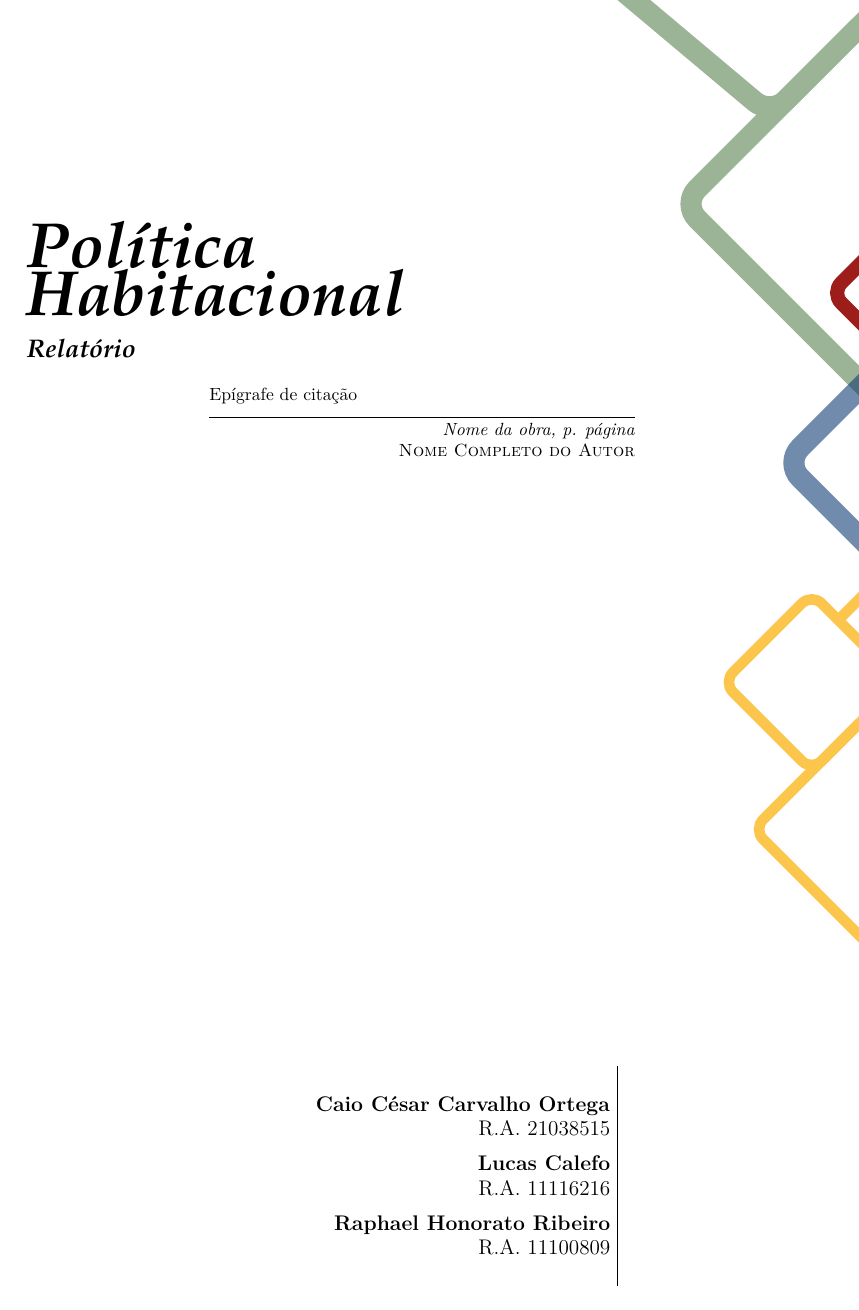
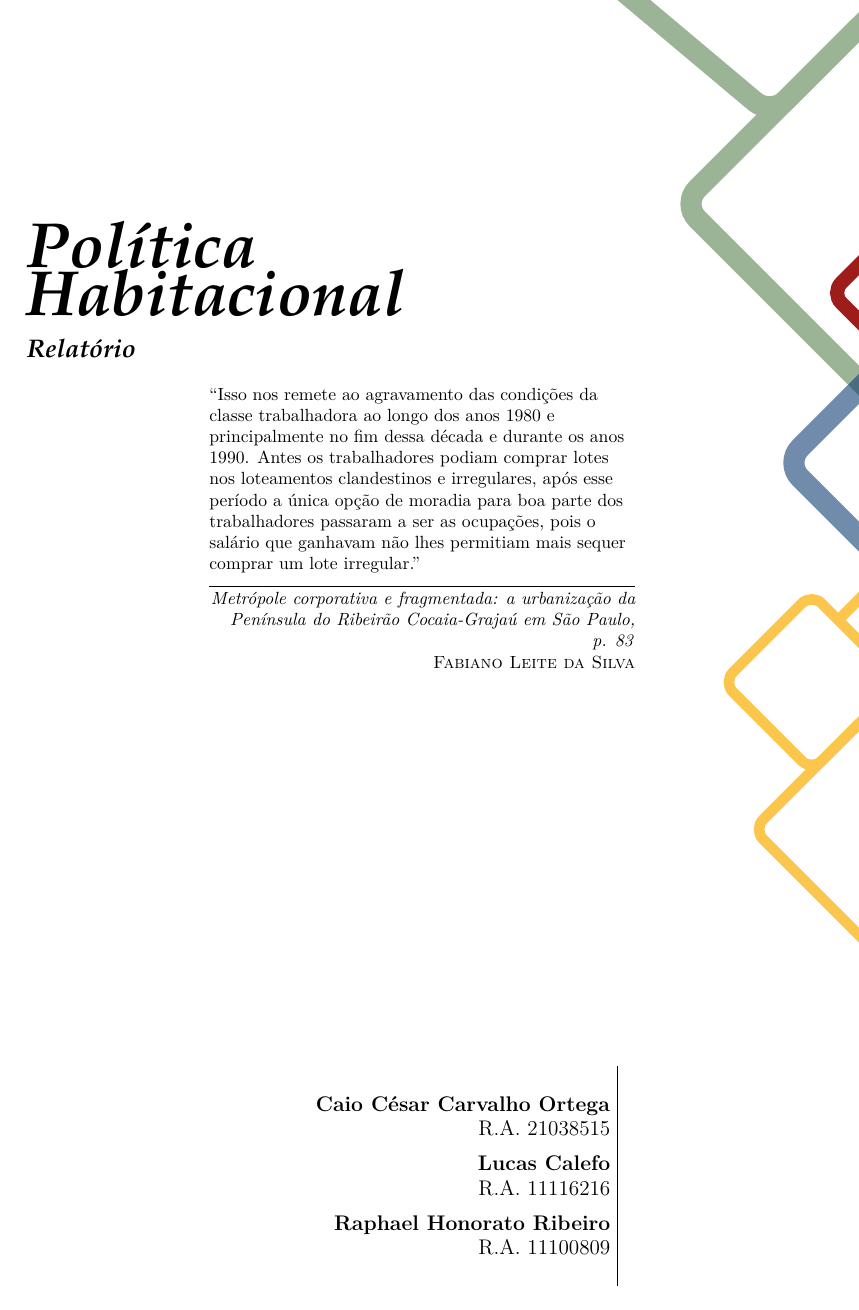
Before and after one commit to caiocco/ufabc-ESZT011, a LaTeX document (capa.tex): the whole page. Compiled offline with pdfLaTeX.

Commit message:
Atualização da capa adicional

```diff
--- a/capa.tex
+++ b/capa.tex
@@ -95,8 +95,14 @@
 		\titlefont Habitacional\par \null
 		\noindent
 		\subtitlefont Relatório\par
-		\epigraph{Epígrafe de citação}%
-		{\textit{Nome da obra, p. página}\\ \textsc{Nome Completo do Autor}}
+		\epigraph{``Isso nos remete ao agravamento das condições da classe trabalhadora ao
+			longo dos anos 1980 e principalmente no fim dessa década e durante os anos 1990.
+			Antes os trabalhadores podiam comprar lotes nos loteamentos clandestinos e
+			irregulares, após esse período a única opção de moradia para boa parte dos
+			trabalhadores passaram a ser as ocupações, pois o salário que ganhavam não lhes
+			permitiam mais sequer comprar um lote irregular.''}%
+		{\textit{Metrópole corporativa e fragmentada: a urbanização da Península do Ribeirão Cocaia-Grajaú em São Paulo,\\ p. 83}\\
+			\textsc{Fabiano Leite da Silva}}
 		\null\vfill
 		\vspace*{1cm}
 		\noindent
```
Also changed, not shown: capa_otimizado.pdf.
